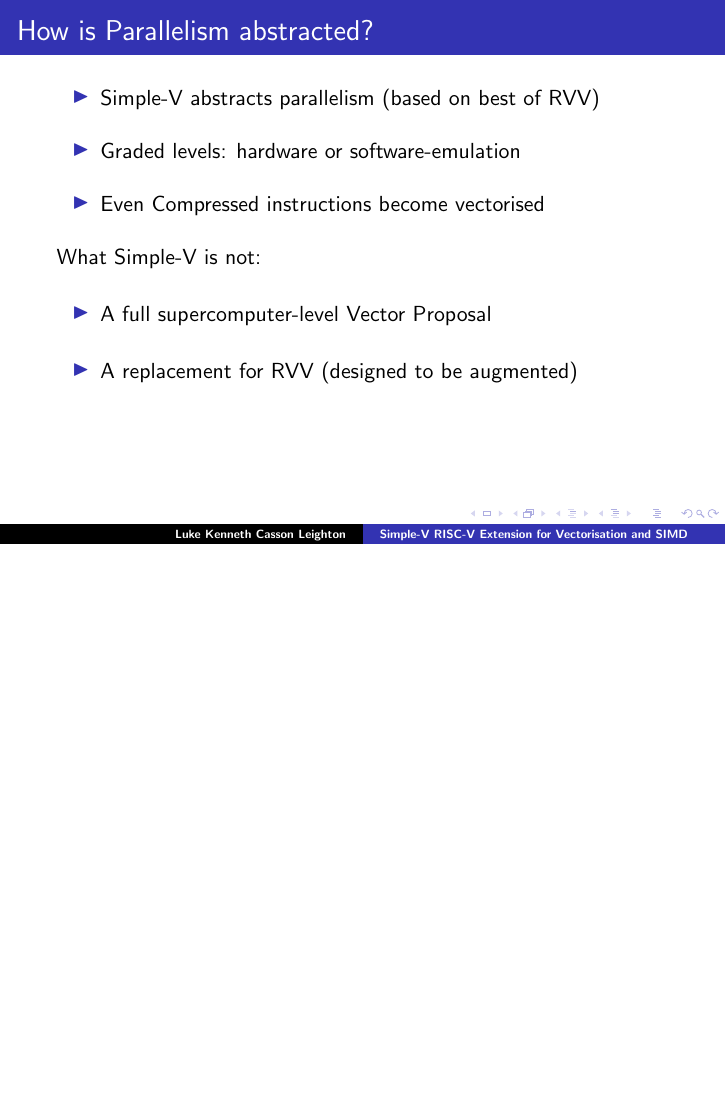
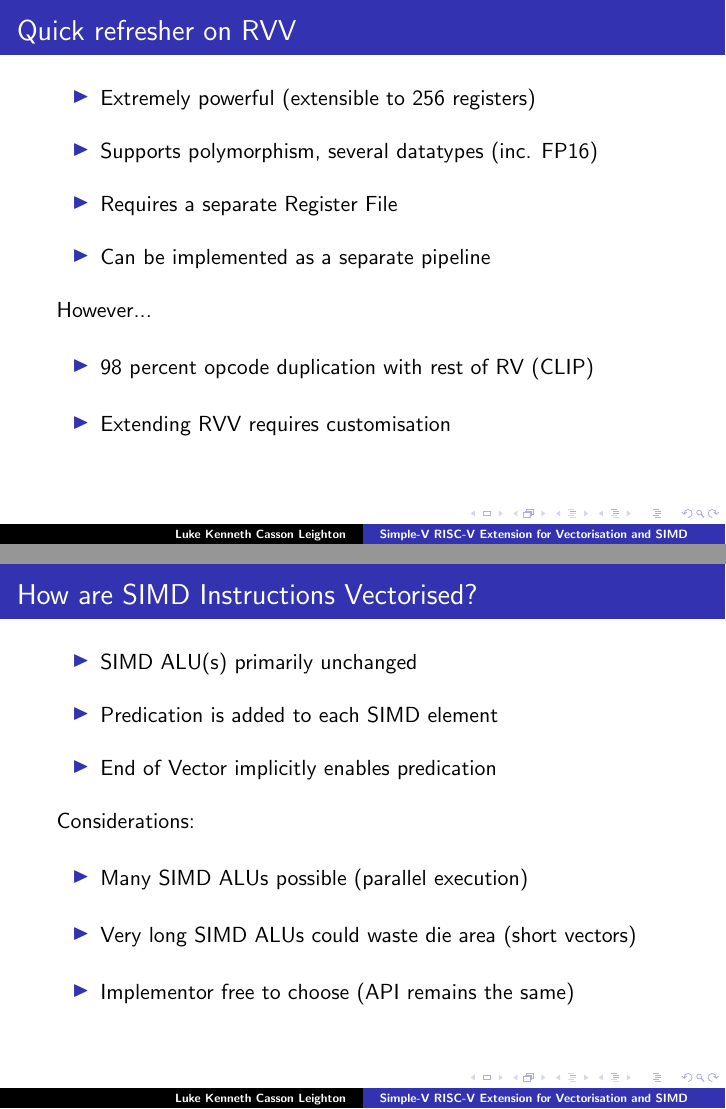
Before and after one commit to programmerjake/libre-soc-wiki, LaTeX slides (simple_v_extension/simple_v_chennai_2018.tex): page 4 of 7 before the commit and pages 4 and 6 of 9 after it, the two joined at a grey line, the shorter picture padded with empty space. Compiled offline with LaTeX, dvips and Ghostscript.

Commit message:
more slides

```diff
--- a/simple_v_extension/simple_v_chennai_2018.tex
+++ b/simple_v_extension/simple_v_chennai_2018.tex
@@ -52,19 +52,49 @@
   \end{itemize}
 }
 
+\frame{\frametitle{Quick refresher on RVV}
+
+ \begin{itemize}
+   \item Extremely powerful (extensible to 256 registers)\vspace{10pt}
+   \item Supports polymorphism, several datatypes (inc. FP16)\vspace{10pt}
+   \item Requires a separate Register File\vspace{10pt}
+   \item Can be implemented as a separate pipeline\vspace{10pt}
+  \end{itemize}
+  However...\vspace{12pt}
+   \begin{itemize}
+   \item 98 percent opcode duplication with rest of RV (CLIP)\vspace{12pt}
+   \item Extending RVV requires customisation\vspace{12pt}
+  \end{itemize}
+}
 
 
 \frame{\frametitle{How is Parallelism abstracted?}
 
  \begin{itemize}
-   \item Simple-V abstracts parallelism (based on best of RVV)\vspace{10pt}
-   \item Graded levels: hardware or software-emulation\vspace{10pt}
-   \item Even Compressed instructions become vectorised\vspace{10pt}
-  \end{itemize}
+   \item Almost all opcodes removed in favour of implicit "typing"\vspace{10pt}
+   \item Primarily at the Instruction issue phase (except SIMD)\vspace{10pt}
+   \item Standard (and future, and custom) opcodes now parallel\vspace{10pt}
+     \end{itemize}
   What Simple-V is not:\vspace{12pt}
    \begin{itemize}
    \item A full supercomputer-level Vector Proposal\vspace{12pt}
    \item A replacement for RVV (designed to be augmented)\vspace{12pt}
+  \end{itemize}
+}
+
+
+\frame{\frametitle{How are SIMD Instructions Vectorised?}
+
+ \begin{itemize}
+   \item SIMD ALU(s) primarily unchanged\vspace{10pt}
+   \item Predication is added to each SIMD element\vspace{10pt}
+   \item End of Vector implicitly enables predication\vspace{10pt}
+     \end{itemize}
+  Considerations:\vspace{12pt}
+   \begin{itemize}
+   \item Many SIMD ALUs possible (parallel execution)\vspace{12pt}
+   \item Very long SIMD ALUs could waste die area (short vectors)\vspace{12pt}
+   \item Implementor free to choose (API remains the same)\vspace{12pt}
   \end{itemize}
 }
 
```
